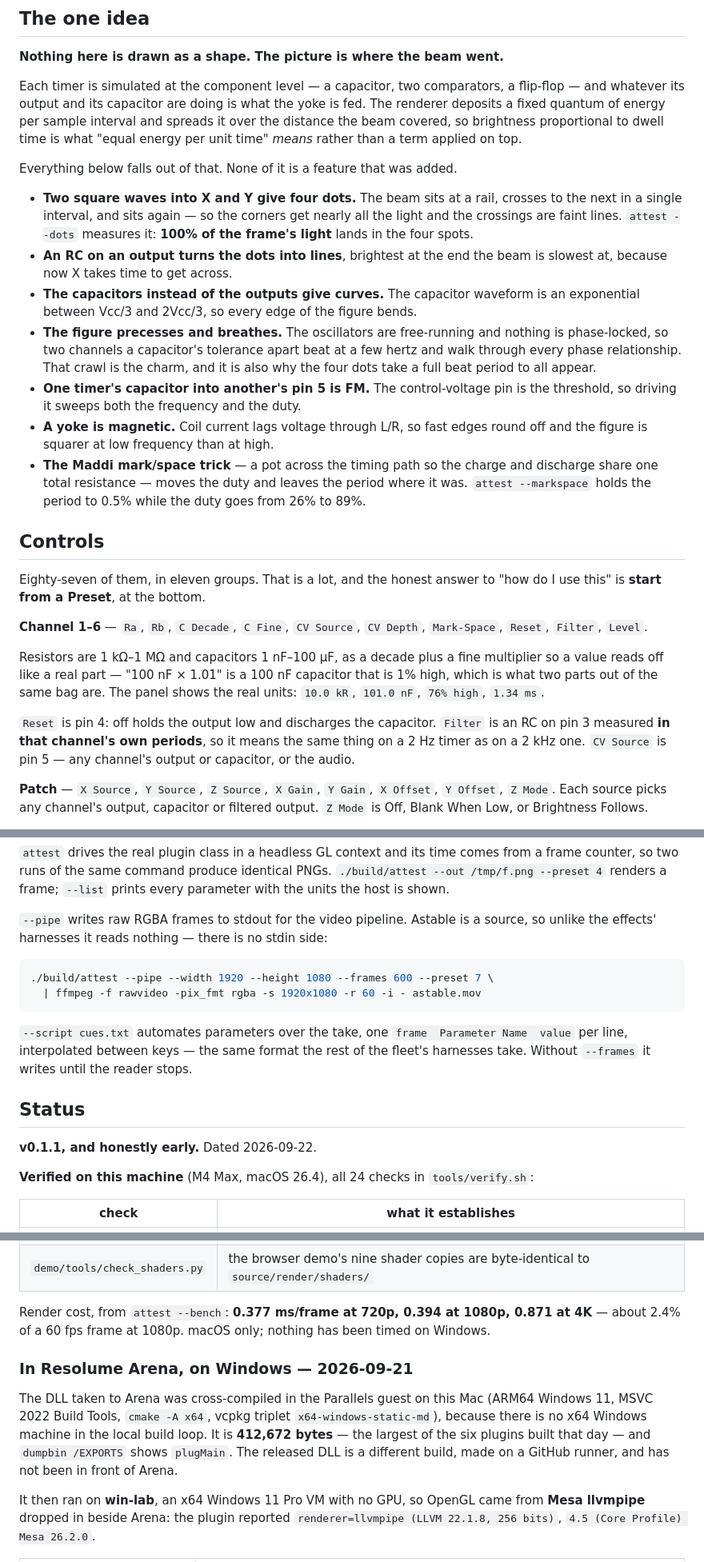
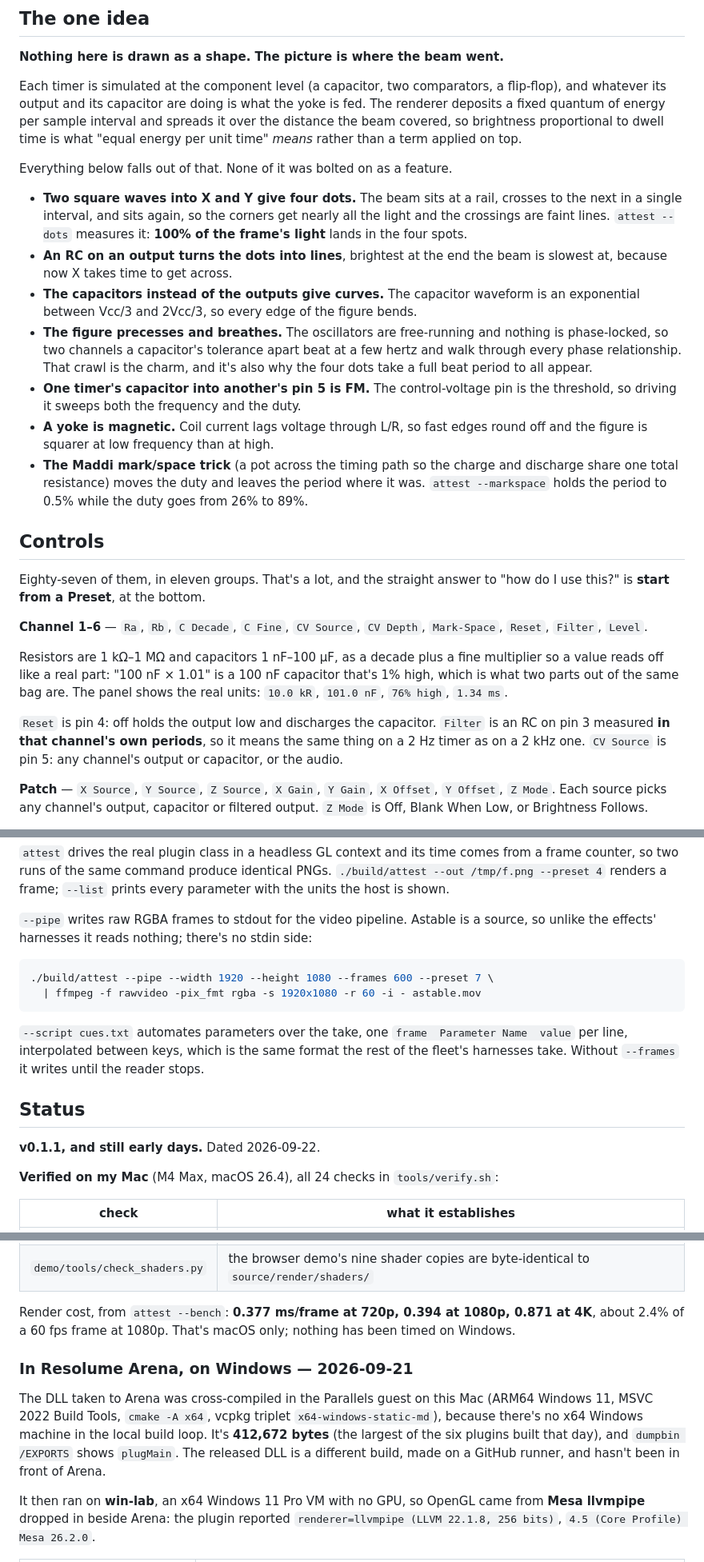
Before and after one commit to stoatworks-labs/astable, a Markdown page: README.md, 3 parts joined by grey strips. Shown at 80% size. Drawn GitHub-style.

````diff
--- a/README.md
+++ b/README.md
@@ -79,17 +79,17 @@ macOS builds are signed and notarised and open normally. The Windows builds are
 
 **Nothing here is drawn as a shape. The picture is where the beam went.**
 
-Each timer is simulated at the component level — a capacitor, two comparators,
-a flip-flop — and whatever its output and its capacitor are doing is what the
+Each timer is simulated at the component level (a capacitor, two comparators,
+a flip-flop), and whatever its output and its capacitor are doing is what the
 yoke is fed. The renderer deposits a fixed quantum of energy per sample
 interval and spreads it over the distance the beam covered, so brightness
 proportional to dwell time is what "equal energy per unit time" *means* rather
 than a term applied on top.
 
-Everything below falls out of that. None of it is a feature that was added.
+Everything below falls out of that. None of it was bolted on as a feature.
 
 - **Two square waves into X and Y give four dots.** The beam sits at a rail,
-  crosses to the next in a single interval, and sits again — so the corners get
+  crosses to the next in a single interval, and sits again, so the corners get
   nearly all the light and the crossings are faint lines. `attest --dots`
   measures it: **100% of the frame's light** lands in the four spots.
 - **An RC on an output turns the dots into lines**, brightest at the end the
@@ -100,32 +100,32 @@ Everything below falls out of that. None of it is a feature that was added.
 - **The figure precesses and breathes.** The oscillators are free-running and
   nothing is phase-locked, so two channels a capacitor's tolerance apart beat
   at a few hertz and walk through every phase relationship. That crawl is the
-  charm, and it is also why the four dots take a full beat period to all appear.
+  charm, and it's also why the four dots take a full beat period to all appear.
 - **One timer's capacitor into another's pin 5 is FM.** The control-voltage pin
   is the threshold, so driving it sweeps both the frequency and the duty.
 - **A yoke is magnetic.** Coil current lags voltage through L/R, so fast edges
   round off and the figure is squarer at low frequency than at high.
-- **The Maddi mark/space trick** — a pot across the timing path so the charge
-  and discharge share one total resistance — moves the duty and leaves the
+- **The Maddi mark/space trick** (a pot across the timing path so the charge
+  and discharge share one total resistance) moves the duty and leaves the
   period where it was. `attest --markspace` holds the period to 0.5% while the
   duty goes from 26% to 89%.
 
 ## Controls
 
-Eighty-seven of them, in eleven groups. That is a lot, and the honest answer to
-"how do I use this" is **start from a Preset**, at the bottom.
+Eighty-seven of them, in eleven groups. That's a lot, and the straight answer to
+"how do I use this?" is **start from a Preset**, at the bottom.
 
 **Channel 1–6** — `Ra`, `Rb`, `C Decade`, `C Fine`, `CV Source`, `CV Depth`,
 `Mark-Space`, `Reset`, `Filter`, `Level`.
 
 Resistors are 1 kΩ–1 MΩ and capacitors 1 nF–100 µF, as a decade plus a fine
-multiplier so a value reads off like a real part — "100 nF × 1.01" is a 100 nF
-capacitor that is 1% high, which is what two parts out of the same bag are. The
+multiplier so a value reads off like a real part: "100 nF × 1.01" is a 100 nF
+capacitor that's 1% high, which is what two parts out of the same bag are. The
 panel shows the real units: `10.0 kR`, `101.0 nF`, `76% high`, `1.34 ms`.
 
 `Reset` is pin 4: off holds the output low and discharges the capacitor.
 `Filter` is an RC on pin 3 measured **in that channel's own periods**, so it
-means the same thing on a 2 Hz timer as on a 2 kHz one. `CV Source` is pin 5 —
+means the same thing on a 2 Hz timer as on a 2 kHz one. `CV Source` is pin 5:
 any channel's output or capacitor, or the audio.
 
 **Patch** — `X Source`, `Y Source`, `Z Source`, `X Gain`, `Y Gain`, `X Offset`,
@@ -195,7 +195,7 @@ PNGs. `./build/attest --out /tmp/f.png --preset 4` renders a frame;
 `--list` prints every parameter with the units the host is shown.
 
 `--pipe` writes raw RGBA frames to stdout for the video pipeline. Astable is a
-source, so unlike the effects' harnesses it reads nothing — there is no stdin
+source, so unlike the effects' harnesses it reads nothing; there's no stdin
 side:
 
 ```bash
@@ -204,15 +204,15 @@ side:
 ```
 
 `--script cues.txt` automates parameters over the take, one
-`frame  Parameter Name  value` per line, interpolated between keys — the same
-format the rest of the fleet's harnesses take. Without `--frames` it writes
+`frame  Parameter Name  value` per line, interpolated between keys, which is the
+same format the rest of the fleet's harnesses take. Without `--frames` it writes
 until the reader stops.
 
 ## Status
 
-**v0.1.1, and honestly early.** Dated 2026-09-22.
+**v0.1.1, and still early days.** Dated 2026-09-22.
 
-**Verified on this machine** (M4 Max, macOS 26.4), all 24 checks in
+**Verified on my Mac** (M4 Max, macOS 26.4), all 24 checks in
 `tools/verify.sh`:
 
 | check | what it establishes |
@@ -231,17 +231,17 @@ until the reader stops.
 | `demo/tools/check_shaders.py` | the browser demo's nine shader copies are byte-identical to `source/render/shaders/` |
 
 Render cost, from `attest --bench`: **0.377 ms/frame at 720p, 0.394 at 1080p,
-0.871 at 4K** — about 2.4% of a 60 fps frame at 1080p. macOS only; nothing has
-been timed on Windows.
+0.871 at 4K**, about 2.4% of a 60 fps frame at 1080p. That's macOS only; nothing
+has been timed on Windows.
 
 ### In Resolume Arena, on Windows — 2026-09-21
 
 The DLL taken to Arena was cross-compiled in the Parallels guest on this Mac
 (ARM64 Windows 11, MSVC 2022 Build Tools, `cmake -A x64`, vcpkg triplet
-`x64-windows-static-md`), because there is no x64 Windows machine in the local
-build loop. It is **412,672 bytes** — the largest of the six plugins built that
-day — and `dumpbin /EXPORTS` shows `plugMain`. The released DLL is a different
-build, made on a GitHub runner, and has not been in front of Arena.
+`x64-windows-static-md`), because there's no x64 Windows machine in the local
+build loop. It's **412,672 bytes** (the largest of the six plugins built that
+day), and `dumpbin /EXPORTS` shows `plugMain`. The released DLL is a different
+build, made on a GitHub runner, and hasn't been in front of Arena.
 
 It then ran on **win-lab**, an x64 Windows 11 Pro VM with no GPU, so OpenGL came
 from **Mesa llvmpipe** dropped in beside Arena: the plugin reported
````
Also changed, not shown: other parts of README.md (+41 -40 lines).
